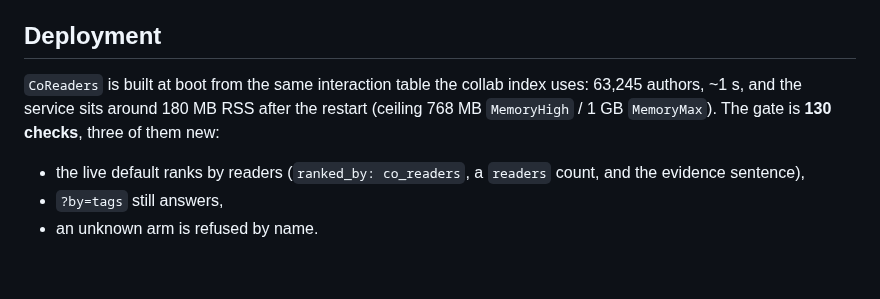
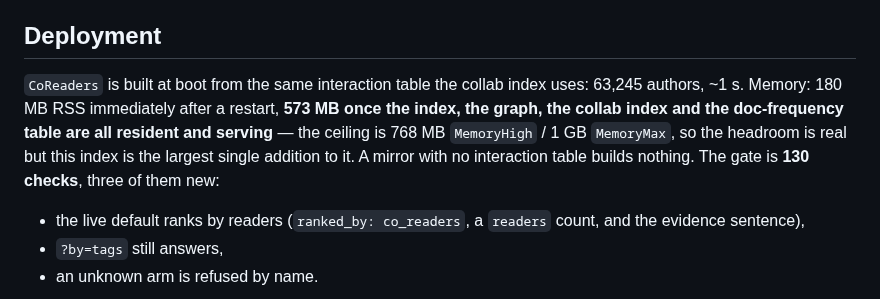
Before and after one commit to 8ullyMaguire/kindred, a Markdown page: docs/HANDOFF-2026-10-24k-authorcf.md, the part around the change. Drawn GitHub-style; blank space fills up the shorter version.

Commit message:
docs: the co-readership index's real memory cost, measured after serving

```diff
--- a/docs/HANDOFF-2026-10-24k-authorcf.md
+++ b/docs/HANDOFF-2026-10-24k-authorcf.md
@@ -98,8 +98,10 @@ floor, merge order.
 ## Deployment
 
 `CoReaders` is built at boot from the same interaction table the collab index uses: 63,245
-authors, ~1 s, and the service sits around 180 MB RSS after the restart (ceiling 768 MB
-`MemoryHigh` / 1 GB `MemoryMax`). The gate is **130 checks**, three of them new:
+authors, ~1 s. Memory: 180 MB RSS immediately after a restart, **573 MB once the index, the
+graph, the collab index and the doc-frequency table are all resident and serving** — the
+ceiling is 768 MB `MemoryHigh` / 1 GB `MemoryMax`, so the headroom is real but this index is
+the largest single addition to it. A mirror with no interaction table builds nothing. The gate is **130 checks**, three of them new:
 
 - the live default ranks by readers (`ranked_by: co_readers`, a `readers` count, and the
   evidence sentence),
```
